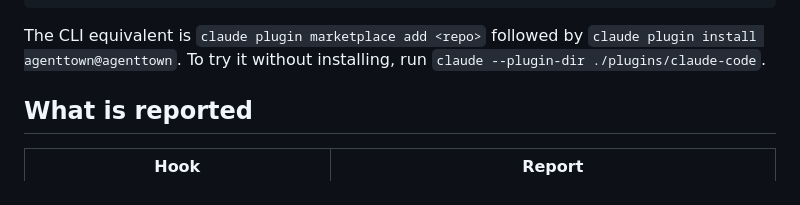
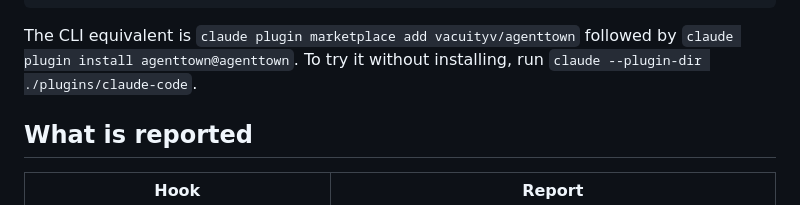
Before and after one commit to vacuityv/agenttown, a Markdown page: plugins/claude-code/README.md, the part around one of its changes. Drawn GitHub-style.

Commit message:
Point plugin install docs at vacuityv/agenttown
Co-Authored-By: Claude Opus 5.5 <noreply@anthropic.com>

````diff
--- a/plugins/claude-code/README.md
+++ b/plugins/claude-code/README.md
@@ -12,7 +12,7 @@ Prerequisites: Node ≥ 18 on `PATH`, and a home on this machine (`~/.agenttown/
 /plugin install agenttown@agenttown
 ```
 
-The CLI equivalent is `claude plugin marketplace add <repo>` followed by `claude plugin install agenttown@agenttown`. To try it without installing, run `claude --plugin-dir ./plugins/claude-code`.
+The CLI equivalent is `claude plugin marketplace add vacuityv/agenttown` followed by `claude plugin install agenttown@agenttown`. To try it without installing, run `claude --plugin-dir ./plugins/claude-code`.
 
 ## What is reported
 
````
Also changed, not shown: other parts of plugins/claude-code/README.md (+1 -1 lines), public/agents.md (+1 -0 lines).
